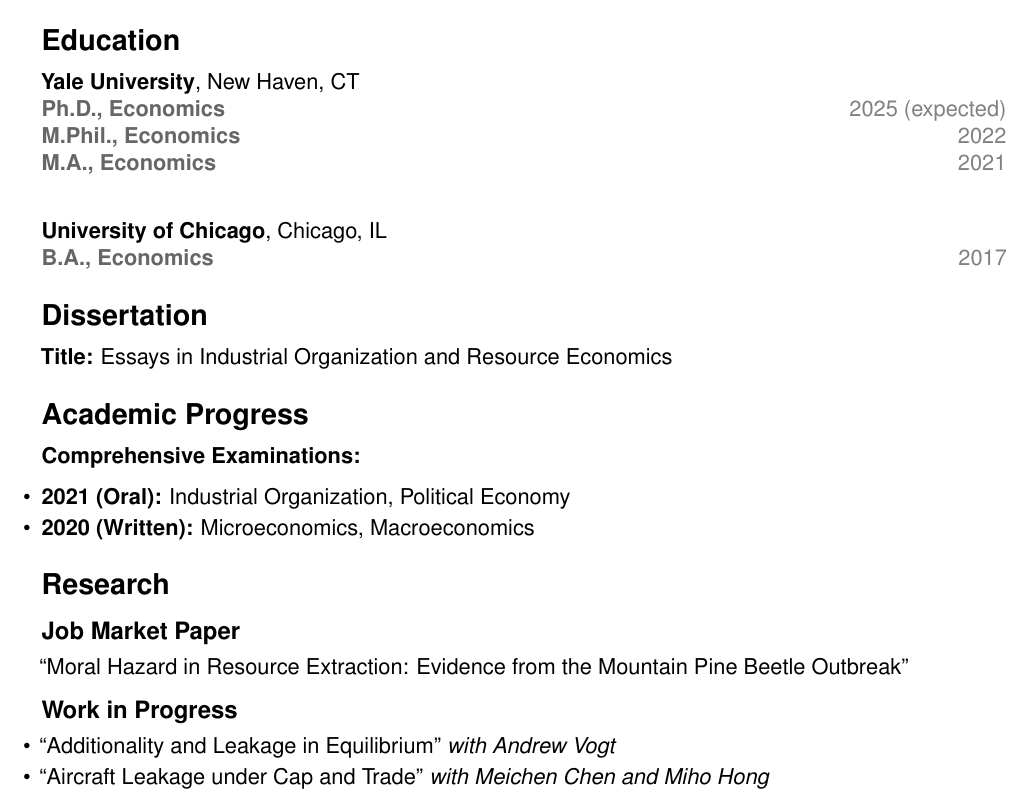
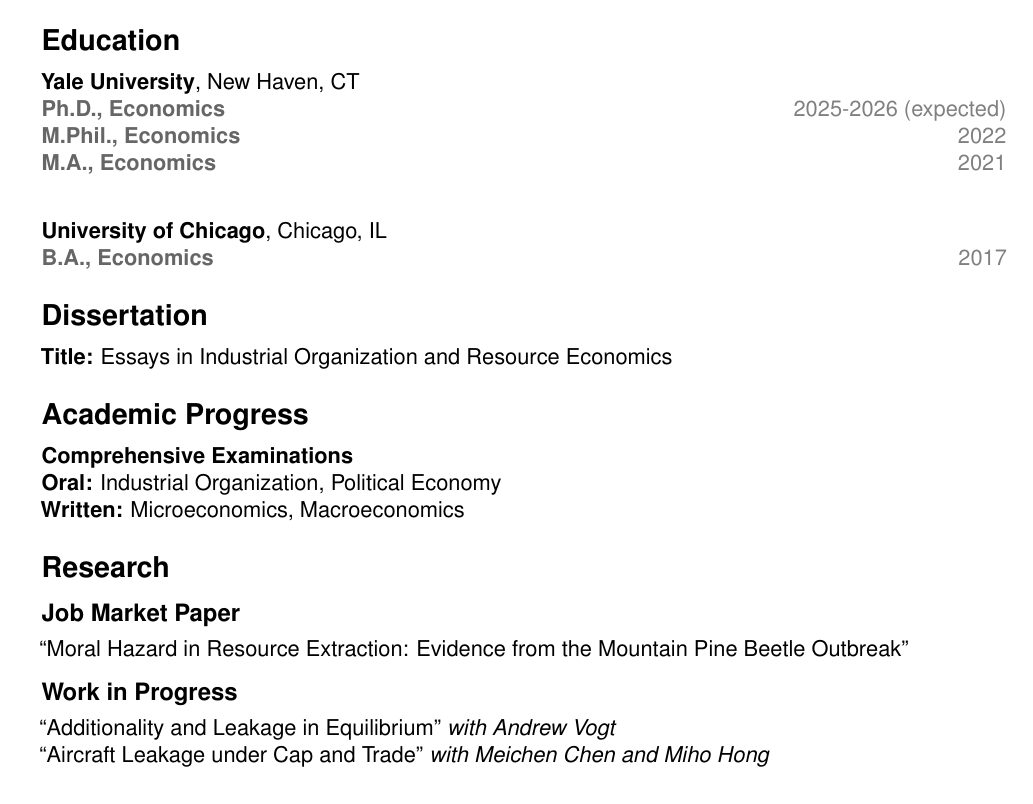
Before and after one commit to jkennethjung/jkennethjung.github.io, a LaTeX CV (docs/cv/cv.tex): part of page 1 of 4, cut so that both start at the same text. The pictures show the PDF file docs/cv/cv.pdf that the author committed with the source.

Commit message:
asdlfjkd

```diff
--- a/docs/cv/cv.tex
+++ b/docs/cv/cv.tex
@@ -77,7 +77,7 @@
 \section*{Education}
 
 \textbf{Yale University}, New Haven, CT \\
-\jobtitle{Ph.D., Economics} \hfill \daterange{2025 (expected)} \\
+\jobtitle{Ph.D., Economics} \hfill \daterange{2025-2026 (expected)} \\
 \jobtitle{M.Phil., Economics} \hfill \daterange{2022} \\
 \jobtitle{M.A., Economics} \hfill \daterange{2021} \\
 
@@ -90,11 +90,9 @@
 
 \section*{Academic Progress}
 
-\textbf{Comprehensive Examinations:}
-\begin{itemize}
-\item \textbf{2021 (Oral):} Industrial Organization, Political Economy
-\item \textbf{2020 (Written):} Microeconomics, Macroeconomics
-\end{itemize}
+\textbf{Comprehensive Examinations} \\
+\textbf{Oral:} Industrial Organization, Political Economy \\
+\textbf{Written:} Microeconomics, Macroeconomics
 
 \section*{Research}
 
@@ -102,10 +100,8 @@
 ``Moral Hazard in Resource Extraction: Evidence from the Mountain Pine Beetle Outbreak''
 
 \subsection*{Work in Progress}
-\begin{itemize}
-\item ``Additionality and Leakage in Equilibrium'' \textit{with Andrew Vogt}
-\item ``Aircraft Leakage under Cap and Trade'' \textit{with Meichen Chen and Miho Hong}
-\end{itemize}
+``Additionality and Leakage in Equilibrium'' \textit{with Andrew Vogt} \\
+``Aircraft Leakage under Cap and Trade'' \textit{with Meichen Chen and Miho Hong}
 
 \newpage
 
@@ -142,10 +138,8 @@
 \section*{Presentations}
 
 \textbf{Conference and Seminar Presentations:}
-\begin{itemize}
-\item London School of Economics and Political Science, Environment Camp \hfill \daterange{2025}
-\item University of Colorado at Boulder, Environmental and Resource Economics Workshop \hfill \daterange{2023}
-\end{itemize}
+London School of Economics and Political Science, Environment Camp \hfill \daterange{2025} \\
+University of Colorado at Boulder, Environmental and Resource Economics Workshop \hfill \daterange{2023}
 
 \section*{Professional Service}
 
```
Also changed, not shown: docs/cv/cv.pdf, 1 other file.
